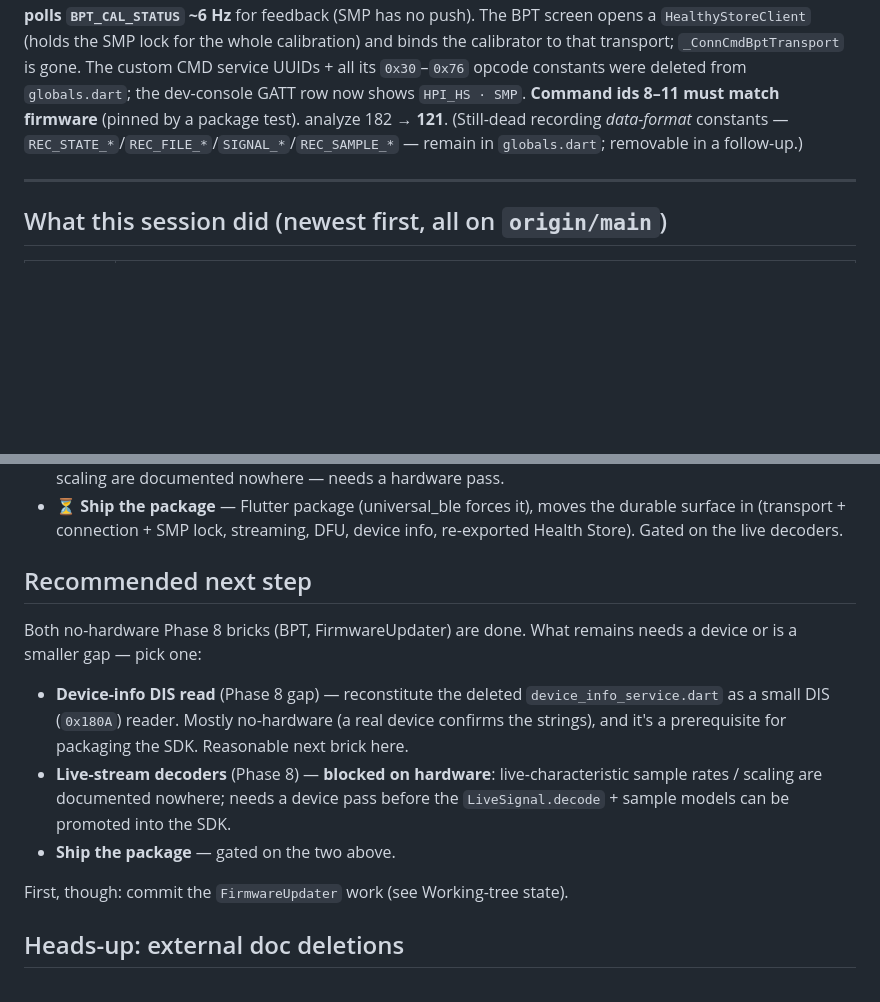
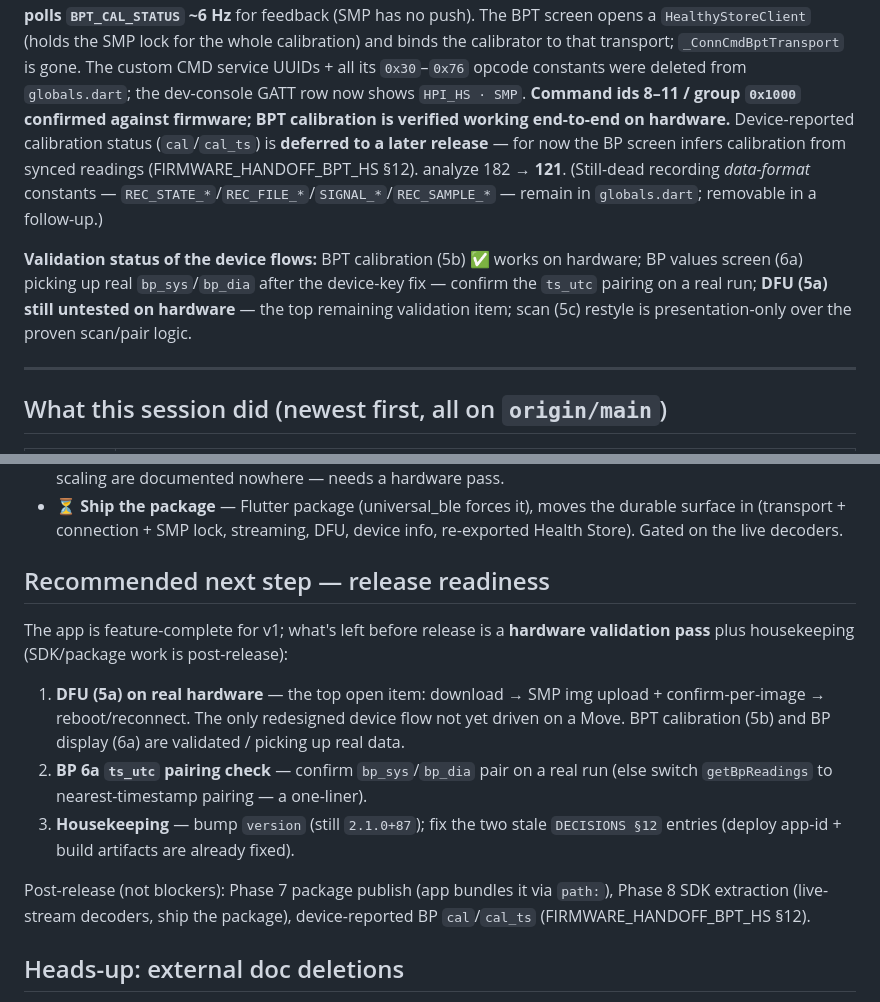
Before and after one commit to Protocentral/healthypi_move_flutter, a Markdown page: docs/SESSION_HANDOFF.md, 2 parts joined by grey strips. GitHub-like rendering; blank space fills up the shorter version.

```diff
--- a/docs/SESSION_HANDOFF.md
+++ b/docs/SESSION_HANDOFF.md
@@ -59,10 +59,19 @@ opcode bytes onto HS writes and **polls `BPT_CAL_STATUS` ~6 Hz** for feedback
 lock for the whole calibration) and binds the calibrator to that transport;
 `_ConnCmdBptTransport` is gone. The custom CMD service UUIDs + all its
 `0x30`–`0x76` opcode constants were deleted from `globals.dart`; the dev-console
-GATT row now shows `HPI_HS · SMP`. **Command ids 8–11 must match firmware**
-(pinned by a package test). analyze 182 → **121**. (Still-dead recording
+GATT row now shows `HPI_HS · SMP`. **Command ids 8–11 / group `0x1000` confirmed
+against firmware; BPT calibration is verified working end-to-end on hardware.**
+Device-reported calibration status (`cal`/`cal_ts`) is **deferred to a later
+release** — for now the BP screen infers calibration from synced readings
+(FIRMWARE_HANDOFF_BPT_HS §12). analyze 182 → **121**. (Still-dead recording
 *data-format* constants — `REC_STATE_*`/`REC_FILE_*`/`SIGNAL_*`/`REC_SAMPLE_*` —
 remain in `globals.dart`; removable in a follow-up.)
+
+**Validation status of the device flows:** BPT calibration (5b) ✅ works on
+hardware; BP values screen (6a) picking up real `bp_sys`/`bp_dia` after the
+device-key fix — confirm the `ts_utc` pairing on a real run; **DFU (5a) still
+untested on hardware** — the top remaining validation item; scan (5c) restyle
+is presentation-only over the proven scan/pair logic.
 
 ---
 
@@ -113,21 +122,23 @@ remain in `globals.dart`; removable in a follow-up.)
   durable surface in (transport + connection + SMP lock, streaming, DFU, device
   info, re-exported Health Store). Gated on the live decoders.
 
-## Recommended next step
+## Recommended next step — release readiness
 
-Both no-hardware Phase 8 bricks (BPT, FirmwareUpdater) are done. What remains needs
-a device or is a smaller gap — pick one:
+The app is feature-complete for v1; what's left before release is a **hardware
+validation pass** plus housekeeping (SDK/package work is post-release):
 
-- **Device-info DIS read** (Phase 8 gap) — reconstitute the deleted
-  `device_info_service.dart` as a small DIS (`0x180A`) reader. Mostly no-hardware
-  (a real device confirms the strings), and it's a prerequisite for packaging the
-  SDK. Reasonable next brick here.
-- **Live-stream decoders** (Phase 8) — **blocked on hardware**: live-characteristic
-  sample rates / scaling are documented nowhere; needs a device pass before the
-  `LiveSignal.decode` + sample models can be promoted into the SDK.
-- **Ship the package** — gated on the two above.
+1. **DFU (5a) on real hardware** — the top open item: download → SMP img upload +
+   confirm-per-image → reboot/reconnect. The only redesigned device flow not yet
+   driven on a Move. BPT calibration (5b) and BP display (6a) are validated /
+   picking up real data.
+2. **BP 6a `ts_utc` pairing check** — confirm `bp_sys`/`bp_dia` pair on a real run
+   (else switch `getBpReadings` to nearest-timestamp pairing — a one-liner).
+3. **Housekeeping** — bump `version` (still `2.1.0+87`); fix the two stale
+   `DECISIONS §12` entries (deploy app-id + build artifacts are already fixed).
 
-First, though: commit the `FirmwareUpdater` work (see Working-tree state).
+Post-release (not blockers): Phase 7 package publish (app bundles it via `path:`),
+Phase 8 SDK extraction (live-stream decoders, ship the package), device-reported
+BP `cal`/`cal_ts` (FIRMWARE_HANDOFF_BPT_HS §12).
 
 ## Heads-up: external doc deletions
 
```
Also changed, not shown: docs/FIRMWARE_HANDOFF_BPT_HS.md (+30 -20 lines).
